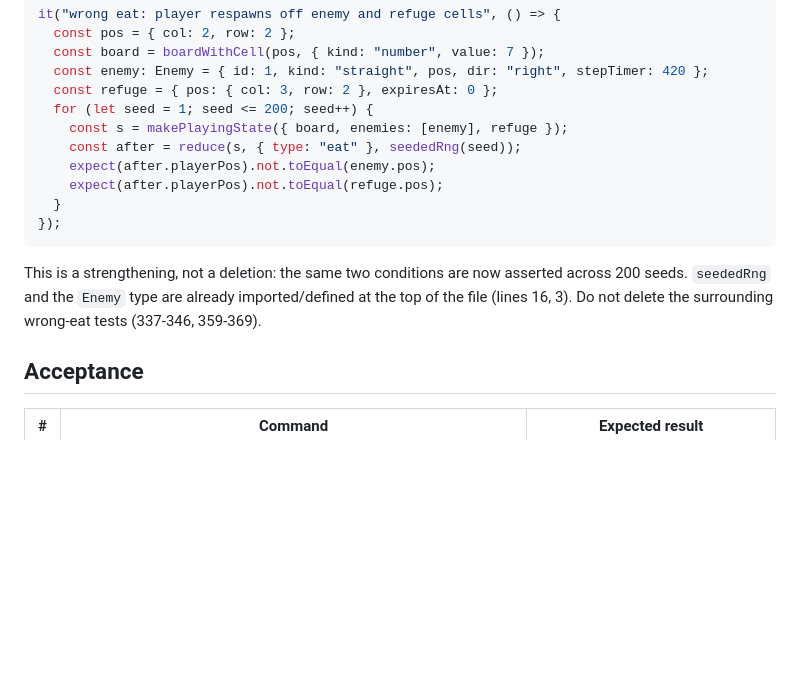
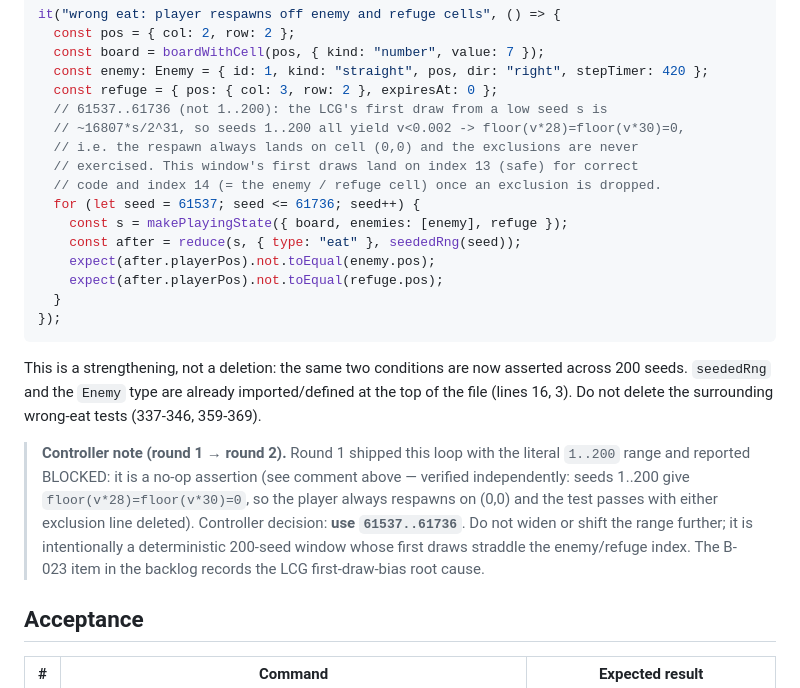
Before and after one commit to geekinutah/math-chomper, a Markdown page: docs/tasks/T-038-menu-button.md, the part around the change. Rendered like a GitHub page; blank space fills up the shorter version.

Commit message:
T-038 round 2: fix B-023 seed range to 61537..61736 (LCG first-draw bias made 1..200 a no-op); record in B-023 + STATUS

````diff
--- a/docs/tasks/T-038-menu-button.md
+++ b/docs/tasks/T-038-menu-button.md
@@ -55,7 +55,12 @@ it("wrong eat: player respawns off enemy and refuge cells", () => {
   const board = boardWithCell(pos, { kind: "number", value: 7 });
   const enemy: Enemy = { id: 1, kind: "straight", pos, dir: "right", stepTimer: 420 };
   const refuge = { pos: { col: 3, row: 2 }, expiresAt: 0 };
-  for (let seed = 1; seed <= 200; seed++) {
+  // 61537..61736 (not 1..200): the LCG's first draw from a low seed s is
+  // ~16807*s/2^31, so seeds 1..200 all yield v<0.002 -> floor(v*28)=floor(v*30)=0,
+  // i.e. the respawn always lands on cell (0,0) and the exclusions are never
+  // exercised. This window's first draws land on index 13 (safe) for correct
+  // code and index 14 (= the enemy / refuge cell) once an exclusion is dropped.
+  for (let seed = 61537; seed <= 61736; seed++) {
     const s = makePlayingState({ board, enemies: [enemy], refuge });
     const after = reduce(s, { type: "eat" }, seededRng(seed));
     expect(after.playerPos).not.toEqual(enemy.pos);
@@ -65,6 +70,8 @@ it("wrong eat: player respawns off enemy and refuge cells", () => {
 ```
 
 This is a strengthening, not a deletion: the same two conditions are now asserted across 200 seeds. `seededRng` and the `Enemy` type are already imported/defined at the top of the file (lines 16, 3). Do not delete the surrounding wrong-eat tests (337-346, 359-369).
+
+> **Controller note (round 1 → round 2).** Round 1 shipped this loop with the literal `1..200` range and reported BLOCKED: it is a no-op assertion (see comment above — verified independently: seeds 1..200 give `floor(v*28)=floor(v*30)=0`, so the player always respawns on (0,0) and the test passes with either exclusion line deleted). Controller decision: **use `61537..61736`**. Do not widen or shift the range further; it is intentionally a deterministic 200-seed window whose first draws straddle the enemy/refuge index. The B-023 item in the backlog records the LCG first-draw-bias root cause.
 
 ## Acceptance
 
````
Also changed, not shown: STATUS.md (+1 -1 lines), 1 other file.
